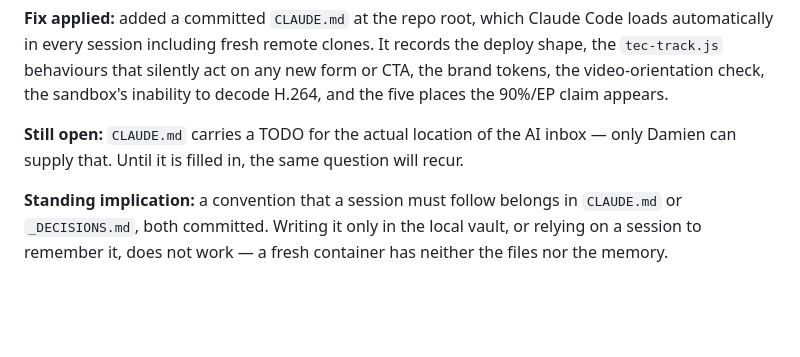
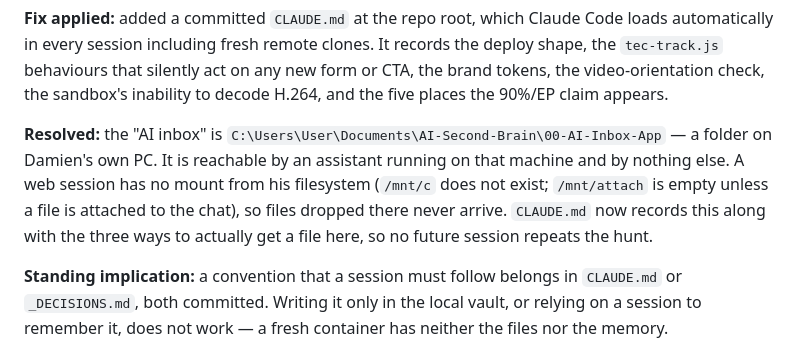
Before and after one commit to Tecsquared/TecSchool, a Markdown page: _DECISIONS.md, the part around the change. GitHub-like rendering; blank space fills up the shorter version.

```diff
--- a/_DECISIONS.md
+++ b/_DECISIONS.md
@@ -150,9 +150,14 @@ any new form or CTA, the brand tokens, the video-orientation check, the
 sandbox's inability to decode H.264, and the five places the 90%/EP claim
 appears.
 
-**Still open:** `CLAUDE.md` carries a TODO for the actual location of the AI
-inbox — only Damien can supply that. Until it is filled in, the same question
-will recur.
+**Resolved:** the "AI inbox" is
+`C:\Users\User\Documents\AI-Second-Brain\00-AI-Inbox-App` — a folder on
+Damien's own PC. It is reachable by an assistant running on that machine and
+by nothing else. A web session has no mount from his filesystem (`/mnt/c`
+does not exist; `/mnt/attach` is empty unless a file is attached to the
+chat), so files dropped there never arrive. `CLAUDE.md` now records this
+along with the three ways to actually get a file here, so no future session
+repeats the hunt.
 
 **Standing implication:** a convention that a session must follow belongs in
 `CLAUDE.md` or `_DECISIONS.md`, both committed. Writing it only in the local
```
Also changed, not shown: CLAUDE.md (+32 -9 lines).
